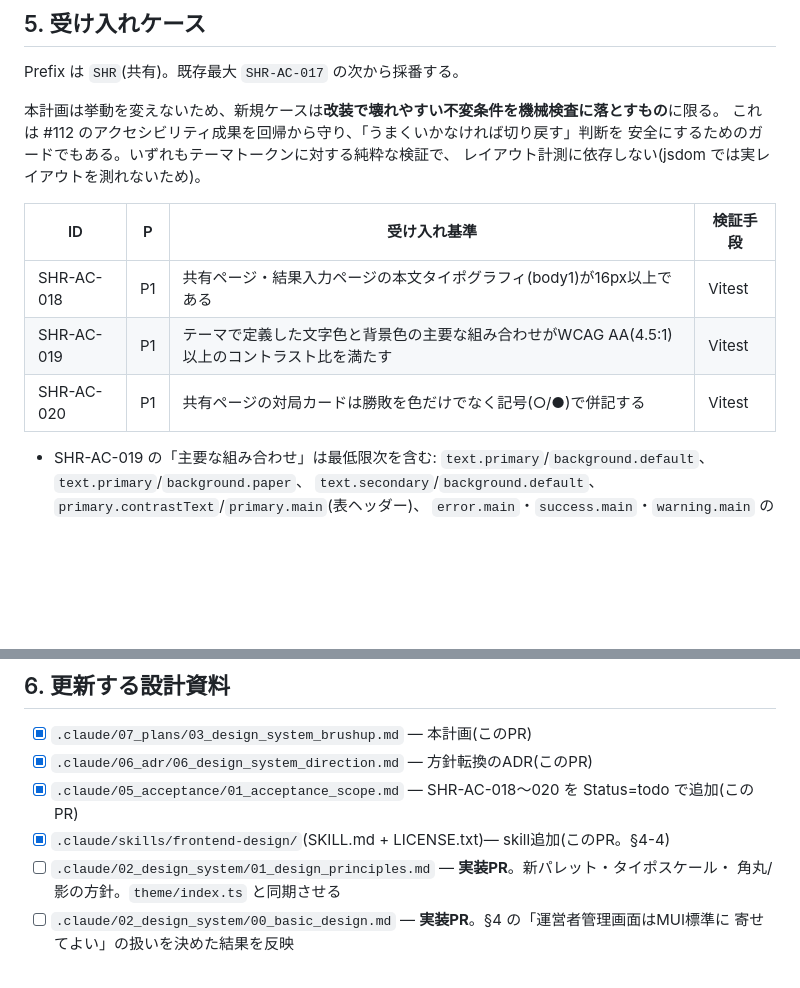
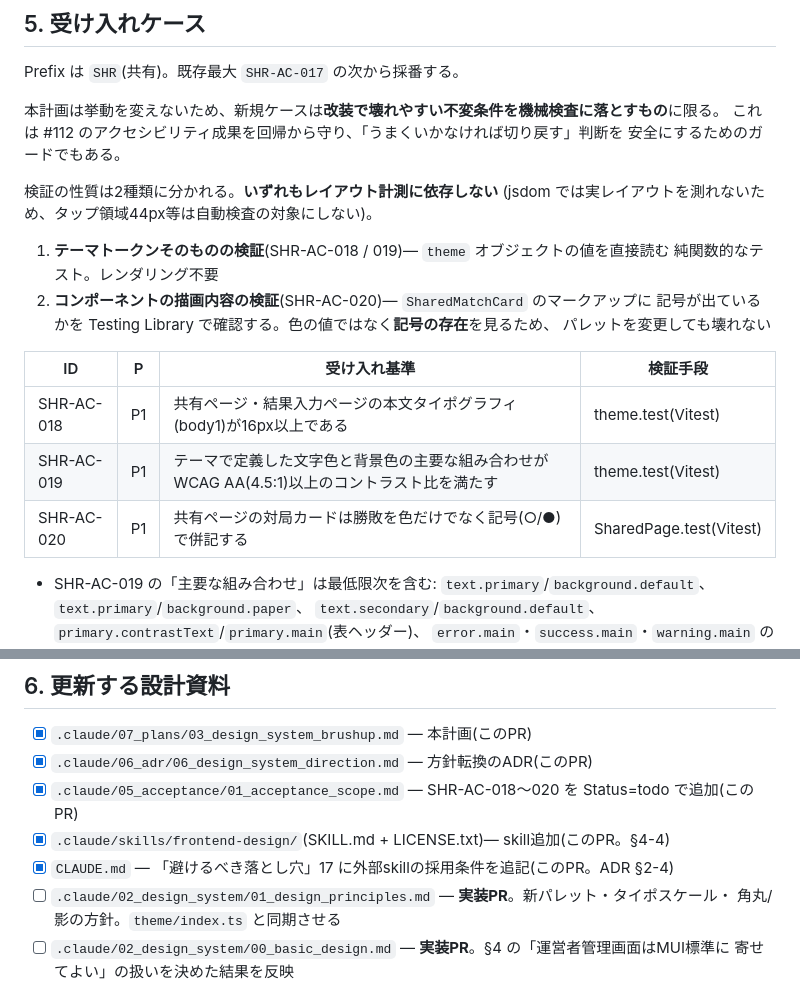
Before and after one commit to ebichan88/swiss-stage, a Markdown page: .claude/07_plans/03_design_system_brushup.md, 2 parts joined by grey strips. GitHub-like rendering; blank space fills up the shorter version.

Commit message:
docs: 受け入れケースの検証性質を区別し、skill採用条件をCLAUDE.mdに追記する
design-review の指摘(D1)と質問への対応。

- D1: §5冒頭が「いずれもテーマトークンに対する純粋な検証」と一括りにしていたが、
  SHR-AC-020 は SharedMatchCard のマークアップ検証で性質が異なる。
  「テーマトークンそのものの検証(018/019)」と「コンポーネントの描画内容の
  検証(020)」に区別して記述した。あわせて表の検証手段列を台帳と揃えて
  theme.test / SharedPage.test と具体化した
  (SHR-AC-020 は色の値ではなく記号の存在を見るため、パレット変更で壊れない)

- 質問への回答: skill採用の一般則は以後の判断を拘束するため、
  04_development_process.md §3 のADR条件3に該当すると判断し、
  CLAUDE.md「避けるべき落とし穴」17 に追記した。凍結されるADRだけに置くと
  次にskillを追加する場面で参照されないため。ADR §2-4 からも参照を張り、
  計画 §6 の更新対象に CLAUDE.md を追加した

Refs #115

Co-Authored-By: Claude Fable 5 <noreply@anthropic.com>

```diff
--- a/.claude/07_plans/03_design_system_brushup.md
+++ b/.claude/07_plans/03_design_system_brushup.md
@@ -324,14 +324,22 @@ Prefix は `SHR`(共有)。既存最大 `SHR-AC-017` の次から採番する。
 
 本計画は挙動を変えないため、新規ケースは**改装で壊れやすい不変条件を機械検査に落とすもの**に限る。
 これは #112 のアクセシビリティ成果を回帰から守り、「うまくいかなければ切り戻す」判断を
-安全にするためのガードでもある。いずれもテーマトークンに対する純粋な検証で、
-レイアウト計測に依存しない(jsdom では実レイアウトを測れないため)。
+安全にするためのガードでもある。
+
+検証の性質は2種類に分かれる。**いずれもレイアウト計測に依存しない**
+(jsdom では実レイアウトを測れないため、タップ領域44px等は自動検査の対象にしない)。
+
+1. **テーマトークンそのものの検証**(SHR-AC-018 / 019)— `theme` オブジェクトの値を直接読む
+   純関数的なテスト。レンダリング不要
+2. **コンポーネントの描画内容の検証**(SHR-AC-020)— `SharedMatchCard` のマークアップに
+   記号が出ているかを Testing Library で確認する。色の値ではなく**記号の存在**を見るため、
+   パレットを変更しても壊れない
 
 | ID | P | 受け入れ基準 | 検証手段 |
 |---|---|---|---|
-| SHR-AC-018 | P1 | 共有ページ・結果入力ページの本文タイポグラフィ(body1)が16px以上である | Vitest |
-| SHR-AC-019 | P1 | テーマで定義した文字色と背景色の主要な組み合わせがWCAG AA(4.5:1)以上のコントラスト比を満たす | Vitest |
-| SHR-AC-020 | P1 | 共有ページの対局カードは勝敗を色だけでなく記号(○/●)で併記する | Vitest |
+| SHR-AC-018 | P1 | 共有ページ・結果入力ページの本文タイポグラフィ(body1)が16px以上である | theme.test(Vitest) |
+| SHR-AC-019 | P1 | テーマで定義した文字色と背景色の主要な組み合わせがWCAG AA(4.5:1)以上のコントラスト比を満たす | theme.test(Vitest) |
+| SHR-AC-020 | P1 | 共有ページの対局カードは勝敗を色だけでなく記号(○/●)で併記する | SharedPage.test(Vitest) |
 
 - SHR-AC-019 の「主要な組み合わせ」は最低限次を含む:
   `text.primary`/`background.default`、`text.primary`/`background.paper`、
@@ -351,6 +359,7 @@ Prefix は `SHR`(共有)。既存最大 `SHR-AC-017` の次から採番する。
 - [x] `.claude/06_adr/06_design_system_direction.md` — 方針転換のADR(このPR)
 - [x] `.claude/05_acceptance/01_acceptance_scope.md` — SHR-AC-018〜020 を Status=todo で追加(このPR)
 - [x] `.claude/skills/frontend-design/`(SKILL.md + LICENSE.txt)— skill追加(このPR。§4-4)
+- [x] `CLAUDE.md` — 「避けるべき落とし穴」17 に外部skillの採用条件を追記(このPR。ADR §2-4)
 - [ ] `.claude/02_design_system/01_design_principles.md` — **実装PR**。新パレット・タイポスケール・
       角丸/影の方針。`theme/index.ts` と同期させる
 - [ ] `.claude/02_design_system/00_basic_design.md` — **実装PR**。§4 の「運営者管理画面はMUI標準に
```
Also changed, not shown: .claude/06_adr/06_design_system_direction.md (+4 -0 lines), CLAUDE.md (+1 -0 lines).
